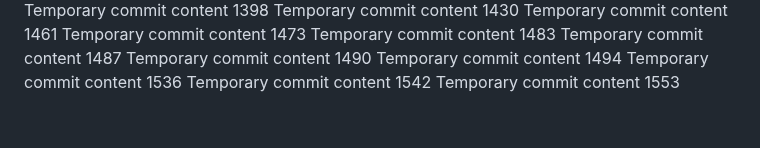
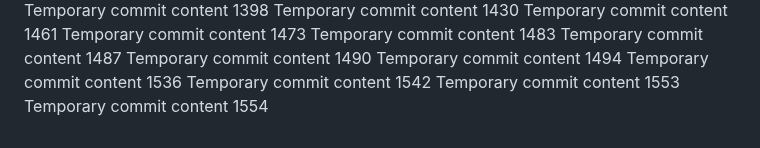
Before and after one commit to anotherepo/valley, a Markdown page: edt/report.md, the part around the change. GitHub-like rendering.

```diff
--- a/edt/report.md
+++ b/edt/report.md
@@ -328,3 +328,4 @@ Temporary commit content 1494
 Temporary commit content 1536
 Temporary commit content 1542
 Temporary commit content 1553
+Temporary commit content 1554
```
